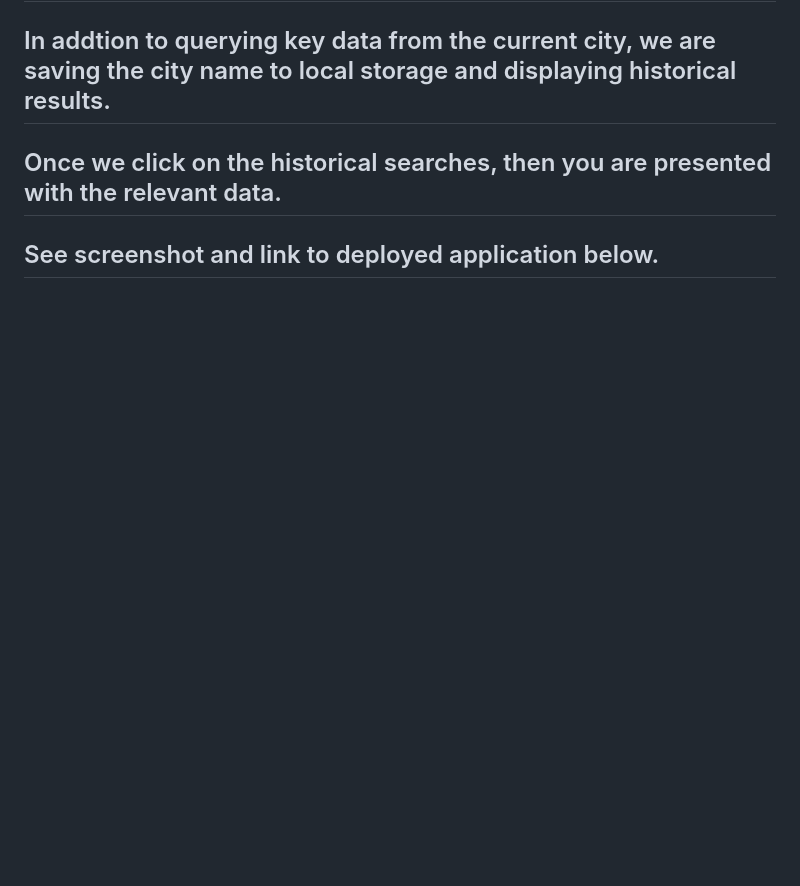
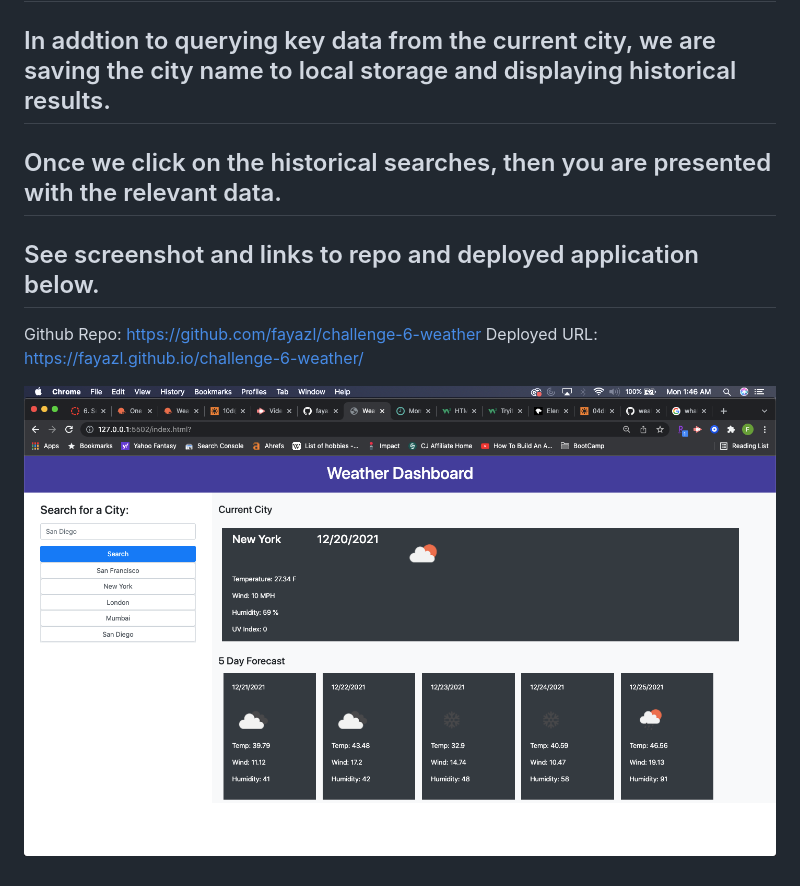
Before and after one commit to fayazl/challenge-6-weather, a Markdown page: README.md, the part around the change. Rendered like a GitHub page; pictures changed too: WeatherDash.png (added); blank space fills up the shorter version.

Commit message:
Updated image file

```diff
--- a/README.md
+++ b/README.md
@@ -10,4 +10,9 @@
 
 ## Once we click on the historical searches, then you are presented with the relevant data.
 
-## See screenshot and link to deployed application below.
+## See screenshot and links to repo and deployed application below.
+
+Github Repo: https://github.com/fayazl/challenge-6-weather
+Deployed URL: https://fayazl.github.io/challenge-6-weather/
+
+<img src="/WeatherDash.png"></img>
```
Also changed, not shown: Weather-Dash.png (deleted).
